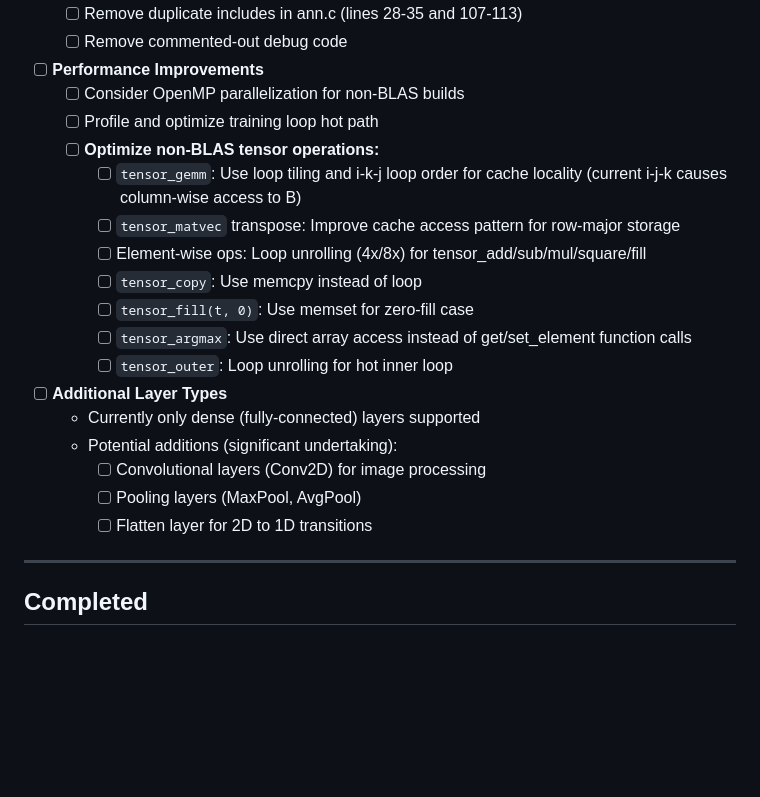
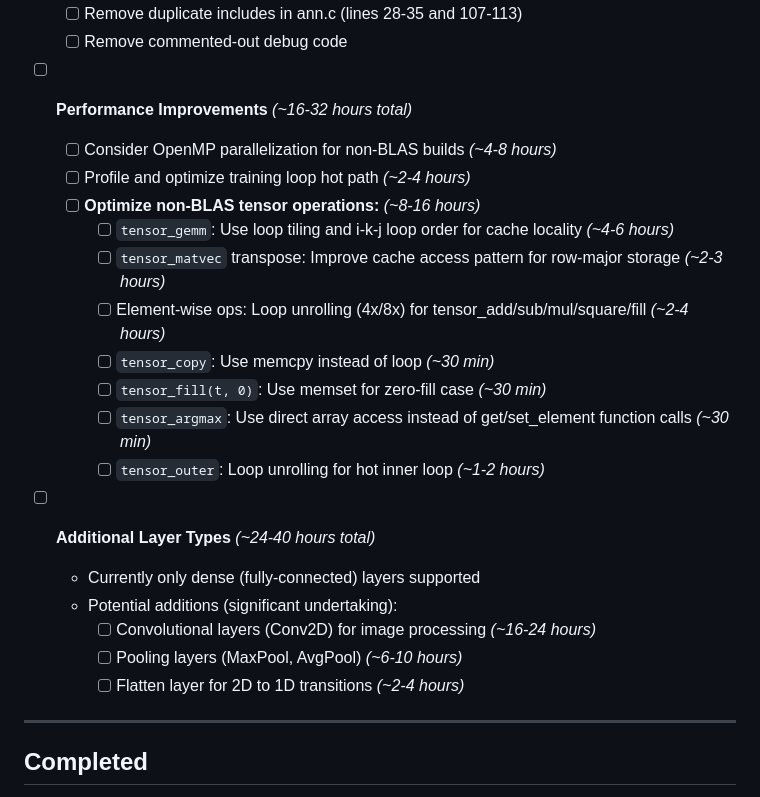
Before and after one commit to mseminatore/ann, a Markdown page: IMPROVEMENT_ROADMAP.md, the part around one of its changes. Drawn GitHub-style; blank space fills up the shorter version.

```diff
--- a/IMPROVEMENT_ROADMAP.md
+++ b/IMPROVEMENT_ROADMAP.md
@@ -59,24 +74,24 @@ A prioritized list of improvements and enhancements for the library.
   - [ ] Remove duplicate includes in ann.c (lines 28-35 and 107-113)
   - [ ] Remove commented-out debug code
 
-- [ ] **Performance Improvements**
-  - [ ] Consider OpenMP parallelization for non-BLAS builds
-  - [ ] Profile and optimize training loop hot path
-  - [ ] **Optimize non-BLAS tensor operations:**
-    - [ ] `tensor_gemm`: Use loop tiling and i-k-j loop order for cache locality (current i-j-k causes column-wise access to B)
-    - [ ] `tensor_matvec` transpose: Improve cache access pattern for row-major storage
-    - [ ] Element-wise ops: Loop unrolling (4x/8x) for tensor_add/sub/mul/square/fill
-    - [ ] `tensor_copy`: Use memcpy instead of loop
-    - [ ] `tensor_fill(t, 0)`: Use memset for zero-fill case
-    - [ ] `tensor_argmax`: Use direct array access instead of get/set_element function calls
-    - [ ] `tensor_outer`: Loop unrolling for hot inner loop
+- [ ] **Performance Improvements** *(~16-32 hours total)*
+  - [ ] Consider OpenMP parallelization for non-BLAS builds *(~4-8 hours)*
+  - [ ] Profile and optimize training loop hot path *(~2-4 hours)*
+  - [ ] **Optimize non-BLAS tensor operations:** *(~8-16 hours)*
+    - [ ] `tensor_gemm`: Use loop tiling and i-k-j loop order for cache locality *(~4-6 hours)*
+    - [ ] `tensor_matvec` transpose: Improve cache access pattern for row-major storage *(~2-3 hours)*
+    - [ ] Element-wise ops: Loop unrolling (4x/8x) for tensor_add/sub/mul/square/fill *(~2-4 hours)*
+    - [ ] `tensor_copy`: Use memcpy instead of loop *(~30 min)*
+    - [ ] `tensor_fill(t, 0)`: Use memset for zero-fill case *(~30 min)*
+    - [ ] `tensor_argmax`: Use direct array access instead of get/set_element function calls *(~30 min)*
+    - [ ] `tensor_outer`: Loop unrolling for hot inner loop *(~1-2 hours)*
 
-- [ ] **Additional Layer Types**
+- [ ] **Additional Layer Types** *(~24-40 hours total)*
   - Currently only dense (fully-connected) layers supported
   - Potential additions (significant undertaking):
-    - [ ] Convolutional layers (Conv2D) for image processing
-    - [ ] Pooling layers (MaxPool, AvgPool)
-    - [ ] Flatten layer for 2D to 1D transitions
+    - [ ] Convolutional layers (Conv2D) for image processing *(~16-24 hours)*
+    - [ ] Pooling layers (MaxPool, AvgPool) *(~6-10 hours)*
+    - [ ] Flatten layer for 2D to 1D transitions *(~2-4 hours)*
 
 ---
 
```
Also changed, not shown: other parts of IMPROVEMENT_ROADMAP.md (+33 -18 lines).
